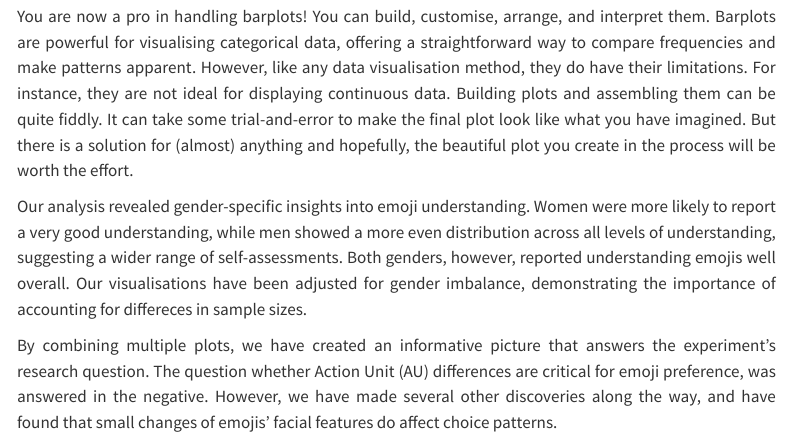
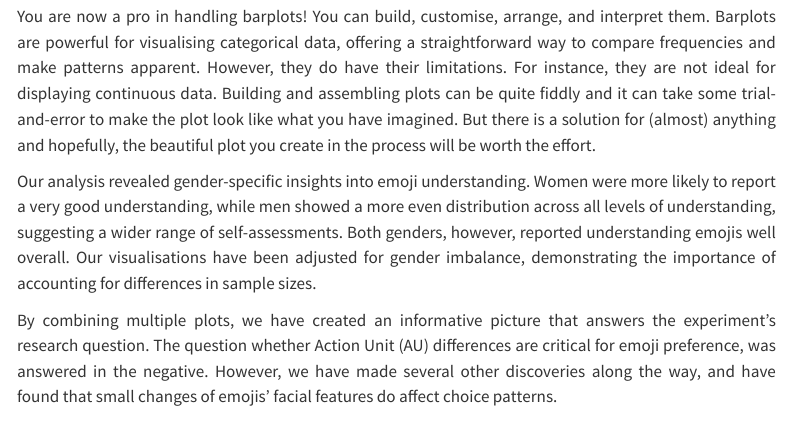
Before and after one commit to ginareinhard/emoji_semantics, a Quarto document (term_paper.qmd): the page in a window 1100 px wide, from 3900 px down. Rendered offline with R 4.5, knitr and Pandoc in place of Quarto, with nearby package versions; some code elsewhere in the file could not run offline; menus at the side of the page are left out; long lines of code are wrapped.

Commit message:
Shorten conclusion

```diff
--- a/term_paper.qmd
+++ b/term_paper.qmd
@@ -803,9 +803,9 @@ Overall, @fig-AUpatch shows that there was indeed a preference for context-match
 
 ## Conclusion {#sec-conclusion}
 
-You are now a pro in handling barplots! You can build, customise, arrange, and interpret them. Barplots are powerful for visualising categorical data, offering a straightforward way to compare frequencies and make patterns apparent. However, like any data visualisation method, they do have their limitations. For instance, they are not ideal for displaying continuous data. Building plots and assembling them can be quite fiddly. It can take some trial-and-error to make the final plot look like what you have imagined. But there is a solution for (almost) anything and hopefully, the beautiful plot you create in the process will be worth the effort.
+You are now a pro in handling barplots! You can build, customise, arrange, and interpret them. Barplots are powerful for visualising categorical data, offering a straightforward way to compare frequencies and make patterns apparent. However, they do have their limitations. For instance, they are not ideal for displaying continuous data. Building and assembling plots can be quite fiddly and it can take some trial-and-error to make the plot look like what you have imagined. But there is a solution for (almost) anything and hopefully, the beautiful plot you create in the process will be worth the effort.
 
-Our analysis revealed gender-specific insights into emoji understanding. Women were more likely to report a very good understanding, while men showed a more even distribution across all levels of understanding, suggesting a wider range of self-assessments. Both genders, however, reported understanding emojis well overall. Our visualisations have been adjusted for gender imbalance, demonstrating the importance of accounting for differeces in sample sizes.
+Our analysis revealed gender-specific insights into emoji understanding. Women were more likely to report a very good understanding, while men showed a more even distribution across all levels of understanding, suggesting a wider range of self-assessments. Both genders, however, reported understanding emojis well overall. Our visualisations have been adjusted for gender imbalance, demonstrating the importance of accounting for differences in sample sizes.
 
 By combining multiple plots, we have created an informative picture that answers the experiment’s research question. The question whether Action Unit (AU) differences are critical for emoji preference, was answered in the negative. However, we have made several other discoveries along the way, and have found that small changes of emojis’ facial features do affect choice patterns.
 
```
